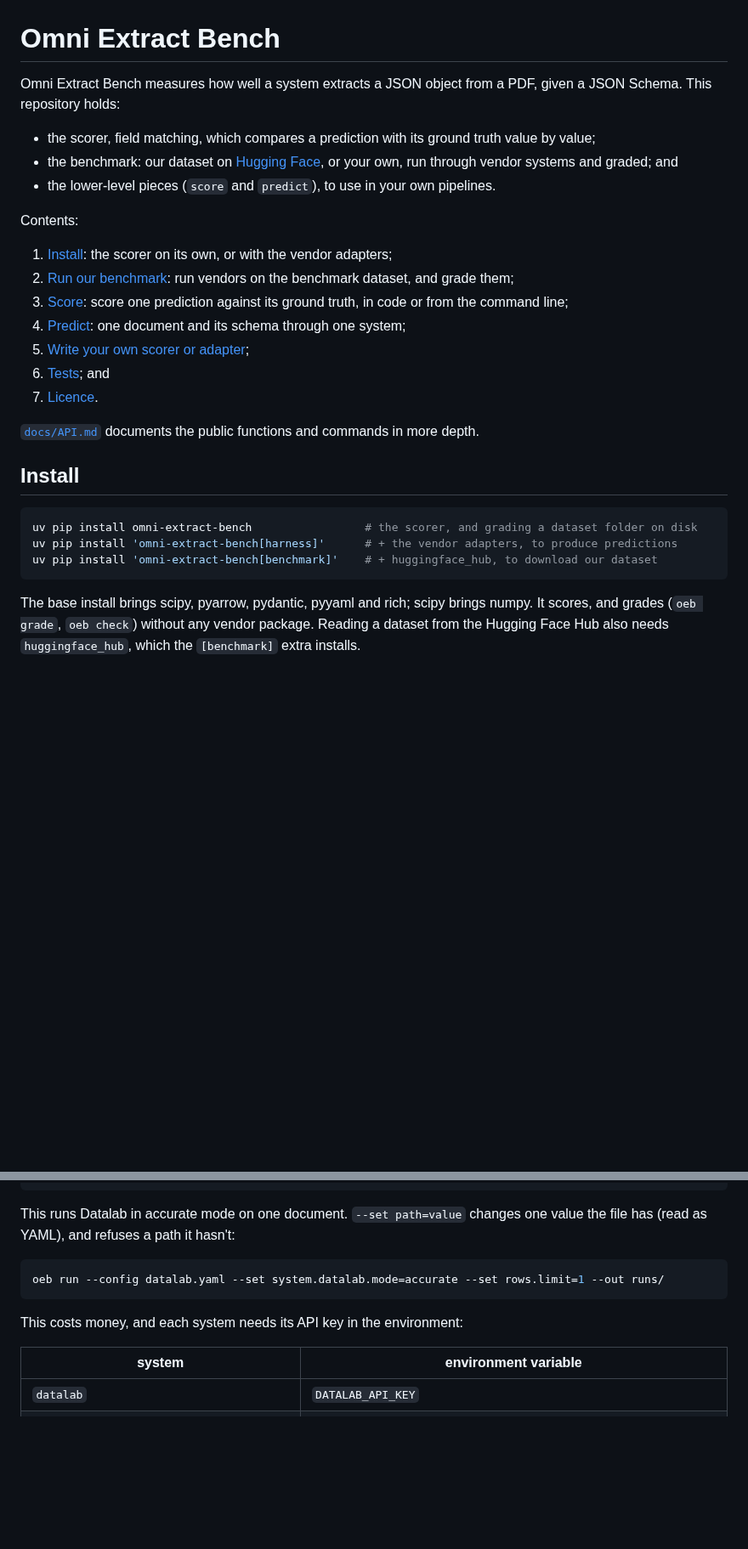
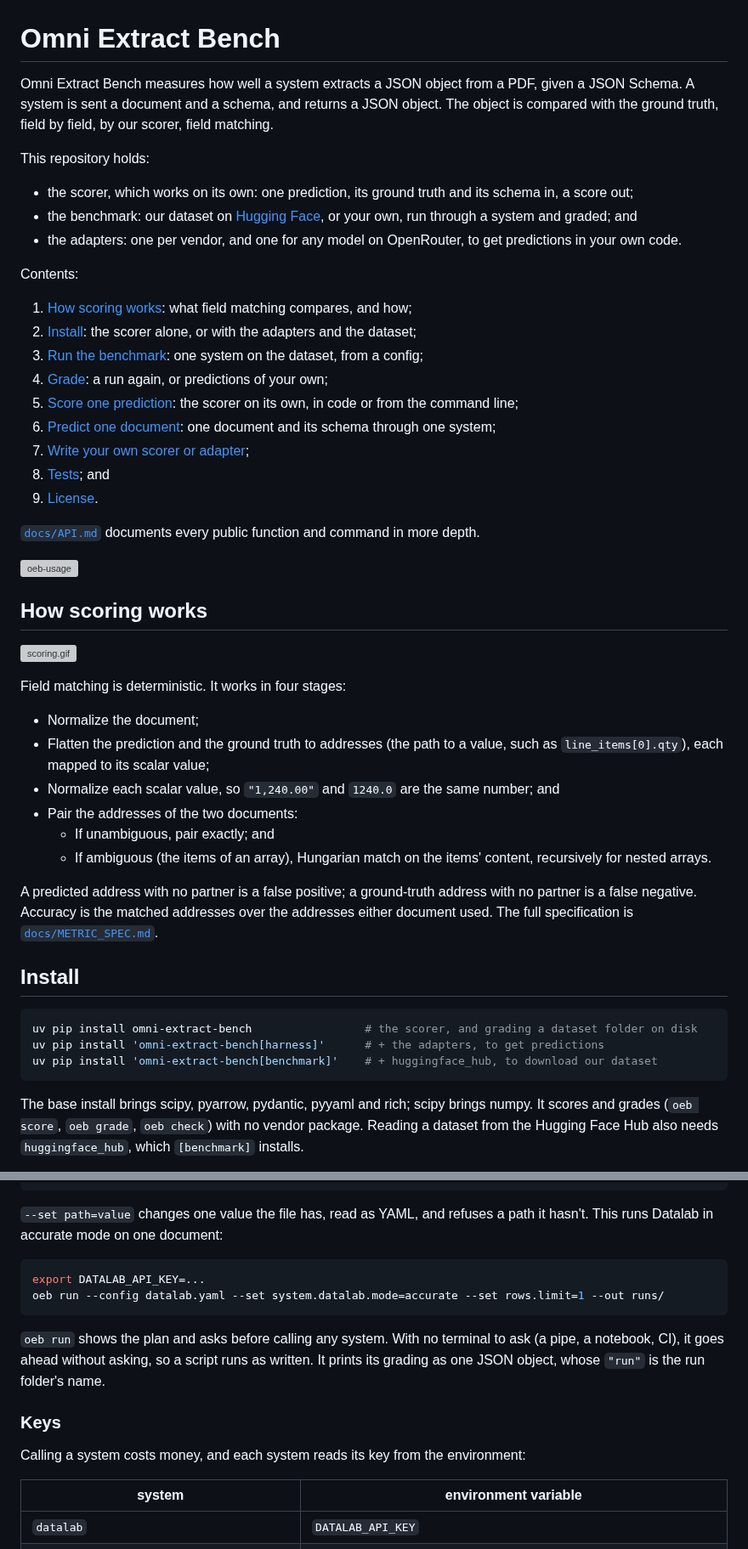
Before and after one commit to datalab-to/omni_extract_bench, a Markdown page: README.md, 2 parts joined by grey strips. Shown at 85% size. GitHub-like rendering; blank space fills up the shorter version; grey boxes are pictures that could not be loaded.

````diff
--- a/README.md
+++ b/README.md
@@ -1,30 +1,60 @@
 # Omni Extract Bench
 
-Omni Extract Bench measures how well a system extracts a JSON object from a PDF, given a JSON Schema. This repository holds:
+Omni Extract Bench measures how well a system extracts a JSON object from a PDF, given a JSON Schema. A system is
+sent a document and a schema, and returns a JSON object. The object is compared with the ground truth, field by
+field, by our scorer, field matching.
 
-- the scorer, field matching, which compares a prediction with its ground truth value by value;
-- the benchmark: our dataset on [Hugging Face](https://huggingface.co/datasets/datalab-to/omni_extract_bench), or your own, run through vendor systems and graded; and
-- the lower-level pieces (`score` and `predict`), to use in your own pipelines.
+This repository holds:
+
+- the scorer, which works on its own: one prediction, its ground truth and its schema in, a score out;
+- the benchmark: our dataset on [Hugging Face](https://huggingface.co/datasets/datalab-to/omni_extract_bench), or
+  your own, run through a system and graded; and
+- the adapters: one per vendor, and one for any model on OpenRouter, to get predictions in your own code.
 
 Contents:
 
-1. [Install](#install): the scorer on its own, or with the vendor adapters;
-2. [Run our benchmark](#run-our-benchmark): run vendors on the benchmark dataset, and grade them;
-3. [Score](#score): score one prediction against its ground truth, in code or from the command line;
-4. [Predict](#predict): one document and its schema through one system;
-5. [Write your own scorer or adapter](#write-your-own-scorer-or-adapter);
-6. [Tests](#tests); and
-7. [Licence](#licence).
+1. [How scoring works](#how-scoring-works): what field matching compares, and how;
+2. [Install](#install): the scorer alone, or with the adapters and the dataset;
+3. [Run the benchmark](#run-the-benchmark): one system on the dataset, from a config;
+4. [Grade](#grade): a run again, or predictions of your own;
+5. [Score one prediction](#score-one-prediction): the scorer on its own, in code or from the command line;
+6. [Predict one document](#predict-one-document): one document and its schema through one system;
+7. [Write your own scorer or adapter](#write-your-own-scorer-or-adapter);
+8. [Tests](#tests); and
+9. [License](#license).
 
-[`docs/API.md`](https://github.com/datalab-to/omni_extract_bench/blob/main/docs/API.md) documents the public functions and commands in more depth.
+[`docs/API.md`](https://github.com/datalab-to/omni_extract_bench/blob/main/docs/API.md) documents every public
+function and command in more depth.
+
+![oeb-usage](https://github.com/datalab-to/omni_extract_bench/blob/main/assets/oeb_usage.gif?raw=true)
+
+## How scoring works
+
+![scoring.gif](https://github.com/datalab-to/omni_extract_bench/blob/main/assets/scoring.gif?raw=true)
+
+Field matching is deterministic. It works in four stages:
+
+- Normalize the document;
+- Flatten the prediction and the ground truth to addresses (the path to a value, such as
+  `line_items[0].qty`), each mapped to its scalar value;
+- Normalize each scalar value, so `"1,240.00"` and `1240.0` are the same number; and
+- Pair the addresses of the two documents:
+  - If unambiguous, pair exactly; and
+  - If ambiguous (the items of an array), Hungarian match on the items' content, recursively for nested arrays.
+
+A predicted address with no partner is a false positive; a ground-truth address with no partner is a false
+negative. Accuracy is the matched addresses over the addresses either document used. The full specification is
+[`docs/METRIC_SPEC.md`](https://github.com/datalab-to/omni_extract_bench/blob/main/docs/METRIC_SPEC.md).
 
 ## Install
 
 ```bash
 uv pip install omni-extract-bench                 # the scorer, and grading a dataset folder on disk
-uv pip install 'omni-extract-bench[harness]'      # + the vendor adapters, to produce predictions
+uv pip install 'omni-extract-bench[harness]'      # + the adapters, to get predictions
 uv pip install 'omni-extract-bench[benchmark]'    # + huggingface_hub, to download our dataset
 ```
 
-The base install brings scipy, pyarrow, pydantic, pyyaml and rich; scipy brings numpy. It scores, and grades (`oeb grade`, `oeb check`) without any vendor package. Reading a dataset from the Hugging Face Hub also needs `huggingface_hub`, which the `[benchmark]` extra installs.
+The base install brings scipy, pyarrow, pydantic, pyyaml and rich; scipy brings numpy. It scores and grades
+(`oeb score`, `oeb grade`, `oeb check`) with no vendor package. Reading a dataset from the Hugging Face Hub also
+needs `huggingface_hub`, which `[benchmark]` installs.
 
@@ -55,13 +92,21 @@ system:
     ...
 ```
 
-This runs Datalab in accurate mode on one document. `--set path=value` changes one value the file has (read as YAML), and refuses a path it hasn't:
+`--set path=value` changes one value the file has, read as YAML, and refuses a path it hasn't. This runs Datalab
+in accurate mode on one document:
 
 ```bash
+export DATALAB_API_KEY=...
 oeb run --config datalab.yaml --set system.datalab.mode=accurate --set rows.limit=1 --out runs/
 ```
 
-This costs money, and each system needs its API key in the environment:
+`oeb run` shows the plan and asks before calling any system. With no terminal to ask (a pipe, a notebook, CI), it
+goes ahead without asking, so a script runs as written. It prints its grading as one JSON object, whose `"run"` is
+the run folder's name.
+
+### Keys
+
+Calling a system costs money, and each system reads its key from the environment:
 
 | system | environment variable |
 | --- | --- |
````
Also changed, not shown: other parts of README.md (+116 -90 lines).
